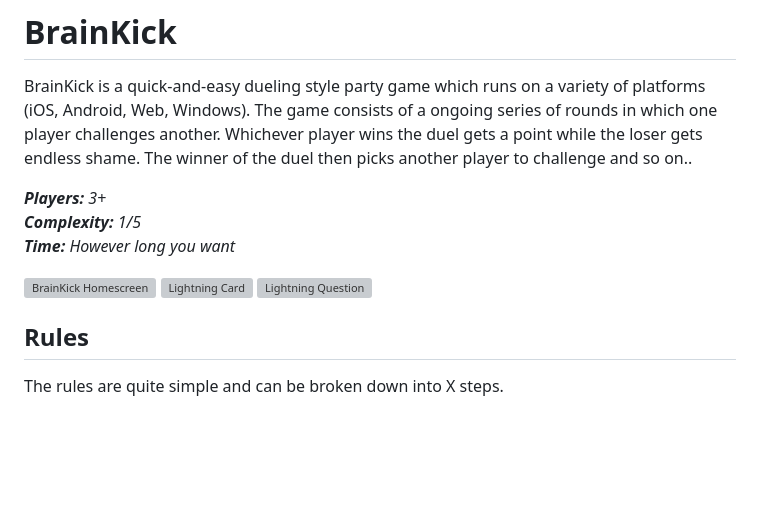
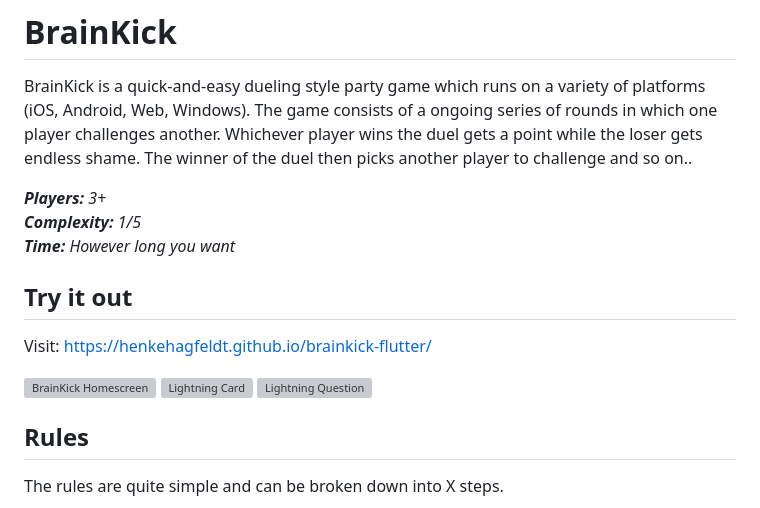
Before and after one commit to henkehagfeldt/brainkick-flutter, a Markdown page: brainkick/README.md, the part around the change. Drawn GitHub-style; blank space fills up the shorter version; grey boxes are pictures that could not be loaded.

Commit message:
Updated readme with link

```diff
--- a/brainkick/README.md
+++ b/brainkick/README.md
@@ -6,9 +6,15 @@ BrainKick is a quick-and-easy dueling style party game which runs on a variety o
 ***Complexity:** 1/5*\
 ***Time:** However long you want*
 
+## Try it out
+Visit:
+https://henkehagfeldt.github.io/brainkick-flutter/
+
 ![BrainKick Homescreen](readme_assets/brainkick_homescreen.png)
 ![Lightning Card](readme_assets/brainkick_lightning_chosen.png)
 ![Lightning Question](readme_assets/brainkick_lightning_prompt.png)
+
+
 
 ## Rules
 
```
